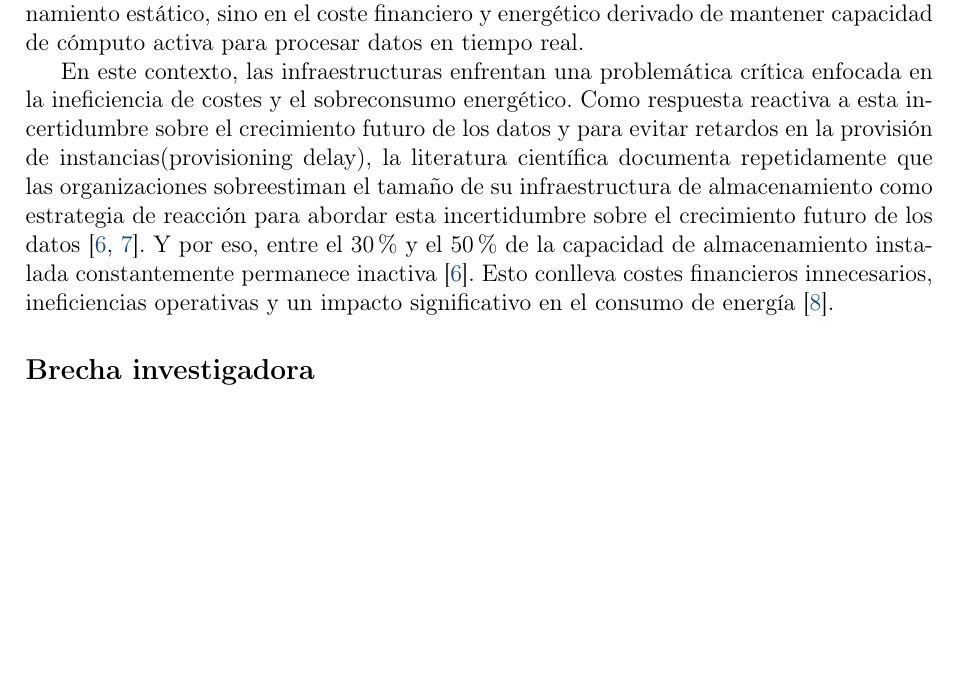
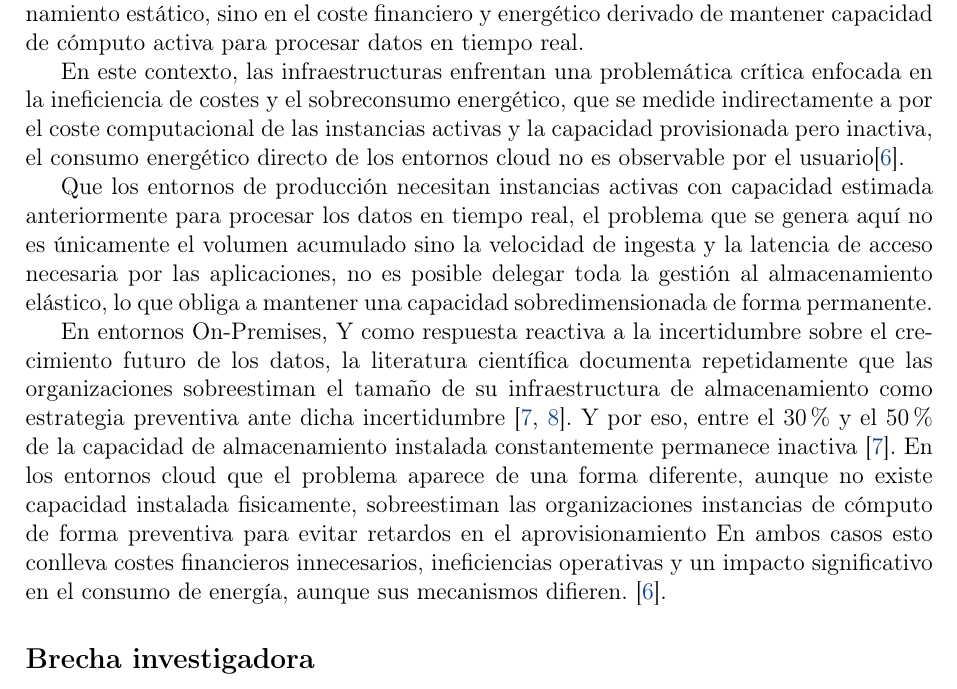
Before and after one commit to AbdullahTaher93/Abdullah-s-PhD, a LaTeX document (project/latex/main.tex, which reads project/latex/secciones/antecedentes.tex): part of page 3 of 5, cut so that both start at the same text, the shorter picture padded with empty space. Compiled offline with pdfLaTeX.

Commit message:
docs: describir los problemas en los entornos On-Premises y los entornos cloud #15

```diff
--- a/project/latex/secciones/antecedentes.tex
+++ b/project/latex/secciones/antecedentes.tex
@@ -25,10 +25,16 @@ imponiendo  un consumo energético continuo e insostenible en los centros de dat
 Este problema se ha trasladado y complicado desde los sistemas tradicionales locales (On-Premises) hacia entornos de computación en la nube e híbridos (Cloud e Hybrid Cloud, tales como instancias de cómputo y contenedores en Amazon Web Services - AWS EC2/ECS).
 En estas infraestructuras, el desafío central no está únicamente en el almacenamiento estático, sino en el coste financiero y energético derivado de mantener capacidad de cómputo activa para procesar datos en tiempo real.
 
-En este contexto, las infraestructuras enfrentan una problemática crítica enfocada en la ineficiencia de costes y el sobreconsumo energético.
-Como respuesta reactiva a esta incertidumbre sobre el crecimiento futuro de los datos y para evitar retardos en la provisión de instancias(provisioning delay), la literatura científica documenta repetidamente que las organizaciones sobreestiman el tamaño de su infraestructura de almacenamiento como estrategia de reacción para abordar esta incertidumbre sobre el crecimiento futuro de los datos \parencite{cortez2017resource, irlbeck2014green}.
+En este contexto, las infraestructuras enfrentan una problemática crítica enfocada en la ineficiencia de costes y el sobreconsumo energético, que se medide indirectamente a por el coste computacional de las instancias activas y la capacidad provisionada pero inactiva,
+el consumo energético directo de los entornos cloud no es observable por el usuario\parencite{masanet2020recalibrating}.
+
+Que los entornos de producción necesitan instancias activas con capacidad estimada anteriormente para procesar los datos en tiempo real, el problema que se genera aquí no es únicamente el volumen acumulado sino la velocidad de ingesta y la latencia de acceso necesaria por las aplicaciones, no es posible delegar toda la gestión al almacenamiento elástico, lo que obliga a mantener una capacidad sobredimensionada de forma permanente.
+
+
+En entornos On-Premises, Y como respuesta reactiva a la incertidumbre sobre el crecimiento futuro de los datos, la literatura científica documenta repetidamente que las organizaciones sobreestiman el tamaño de su infraestructura de almacenamiento como estrategia preventiva ante dicha incertidumbre \parencite{cortez2017resource, irlbeck2014green}.
 Y por eso, entre el 30\% y el 50\% de la capacidad de almacenamiento instalada constantemente permanece inactiva \parencite{cortez2017resource}.
-Esto conlleva costes financieros innecesarios, ineficiencias operativas y un impacto significativo en el consumo de energía \parencite{masanet2020recalibrating}.
+En los entornos cloud que el problema aparece de una forma diferente, aunque no existe capacidad instalada fisicamente, sobreestiman las organizaciones instancias de cómputo de forma preventiva para evitar retardos en el aprovisionamiento
+En ambos casos esto conlleva costes financieros innecesarios, ineficiencias operativas y un impacto significativo en el consumo de energía, aunque sus mecanismos difieren. \parencite{masanet2020recalibrating}.
 
 
 
```
